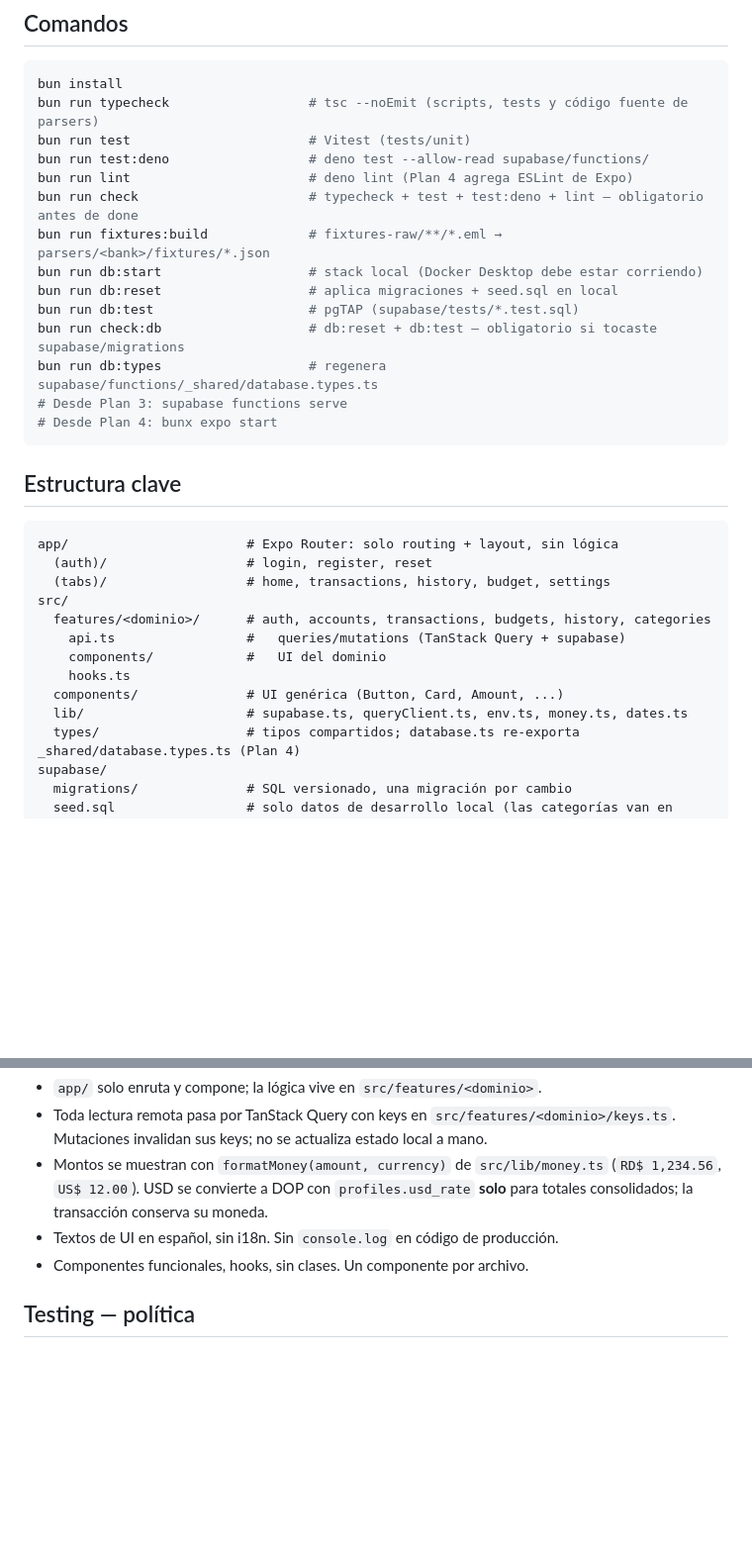
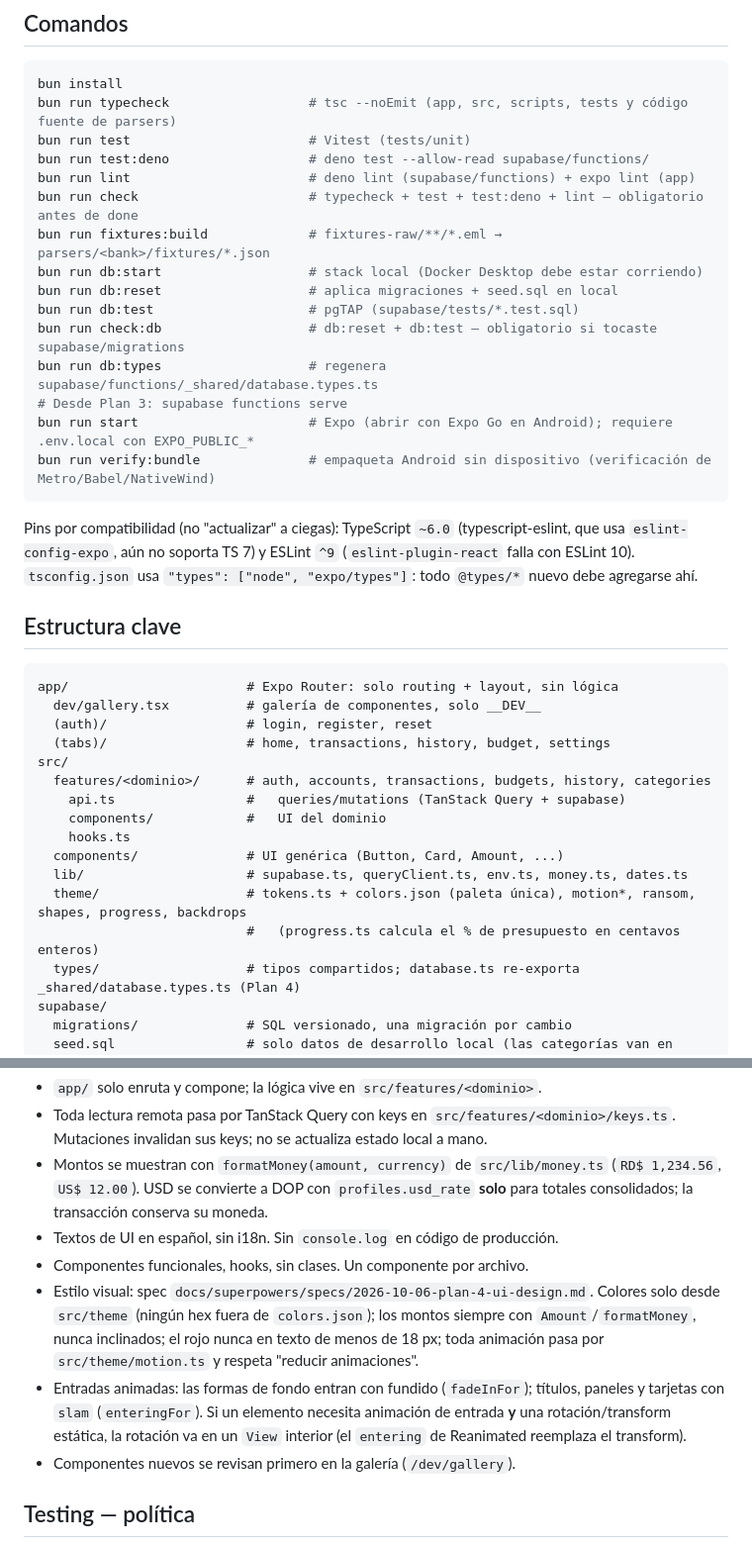
Before and after one commit to Oct4vius/Recibo, a Markdown page: CLAUDE.md, 2 parts joined by grey strips. Shown at 99% size. GitHub-like rendering; blank space fills up the shorter version.

Commit message:
docs: document the app toolchain, design rules and plan 4a device checklist
Co-Authored-By: Claude Opus 5.5 <noreply@anthropic.com>

````diff
--- a/CLAUDE.md
+++ b/CLAUDE.md
@@ -23,10 +23,10 @@ parezca fácil.
 ## Comandos
 ```bash
 bun install
-bun run typecheck                  # tsc --noEmit (scripts, tests y código fuente de parsers)
+bun run typecheck                  # tsc --noEmit (app, src, scripts, tests y código fuente de parsers)
 bun run test                       # Vitest (tests/unit)
 bun run test:deno                  # deno test --allow-read supabase/functions/
-bun run lint                       # deno lint (Plan 4 agrega ESLint de Expo)
+bun run lint                       # deno lint (supabase/functions) + expo lint (app)
 bun run check                      # typecheck + test + test:deno + lint — obligatorio antes de done
 bun run fixtures:build             # fixtures-raw/**/*.eml → parsers/<bank>/fixtures/*.json
 bun run db:start                   # stack local (Docker Desktop debe estar corriendo)
@@ -35,12 +35,17 @@ bun run db:test                    # pgTAP (supabase/tests/*.test.sql)
 bun run check:db                   # db:reset + db:test — obligatorio si tocaste supabase/migrations
 bun run db:types                   # regenera supabase/functions/_shared/database.types.ts
 # Desde Plan 3: supabase functions serve
-# Desde Plan 4: bunx expo start
+bun run start                      # Expo (abrir con Expo Go en Android); requiere .env.local con EXPO_PUBLIC_*
+bun run verify:bundle              # empaqueta Android sin dispositivo (verificación de Metro/Babel/NativeWind)
 ```
+Pins por compatibilidad (no "actualizar" a ciegas): TypeScript `~6.0` (typescript-eslint, que usa
+`eslint-config-expo`, aún no soporta TS 7) y ESLint `^9` (`eslint-plugin-react` falla con ESLint 10).
+`tsconfig.json` usa `"types": ["node", "expo/types"]`: todo `@types/*` nuevo debe agregarse ahí.
 
 ## Estructura clave
 ```
 app/                       # Expo Router: solo routing + layout, sin lógica
+  dev/gallery.tsx          # galería de componentes, solo __DEV__
   (auth)/                  # login, register, reset
   (tabs)/                  # home, transactions, history, budget, settings
 src/
@@ -50,6 +55,8 @@ src/
     hooks.ts
   components/              # UI genérica (Button, Card, Amount, ...)
   lib/                     # supabase.ts, queryClient.ts, env.ts, money.ts, dates.ts
+  theme/                   # tokens.ts + colors.json (paleta única), motion*, ransom, shapes, progress, backdrops
+                           #   (progress.ts calcula el % de presupuesto en centavos enteros)
   types/                   # tipos compartidos; database.ts re-exporta _shared/database.types.ts (Plan 4)
 supabase/
   migrations/              # SQL versionado, una migración por cambio
@@ -363,6 +370,15 @@ Se aplican en app, Edge Functions y SQL. Así se traducen a este proyecto:
   conserva su moneda.
 - Textos de UI en español, sin i18n. Sin `console.log` en código de producción.
 - Componentes funcionales, hooks, sin clases. Un componente por archivo.
+- Estilo visual: spec `docs/superpowers/specs/2026-10-06-plan-4-ui-design.md`. Colores solo desde
+  `src/theme` (ningún hex fuera de `colors.json`); los montos siempre con `Amount`/`formatMoney`,
+  nunca inclinados; el rojo nunca en texto de menos de 18 px; toda animación pasa por
+  `src/theme/motion.ts` y respeta "reducir animaciones".
+- Entradas animadas: las formas de fondo entran con fundido (`fadeInFor`); títulos, paneles y
+  tarjetas con `slam` (`enteringFor`). Si un elemento necesita animación de entrada **y** una
+  rotación/transform estática, la rotación va en un `View` interior (el `entering` de Reanimated
+  reemplaza el transform).
+- Componentes nuevos se revisan primero en la galería (`/dev/gallery`).
 
 ## Testing — política
 Estricto donde duele, ligero donde no. La lógica de dinero, fechas, parsers y
````
Also changed, not shown: 2 other files.
